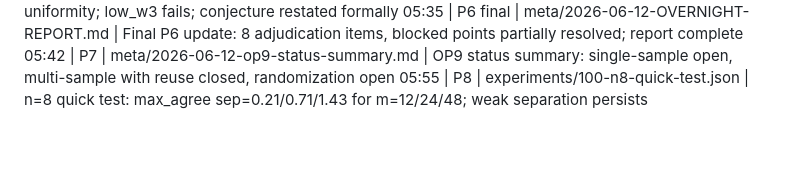
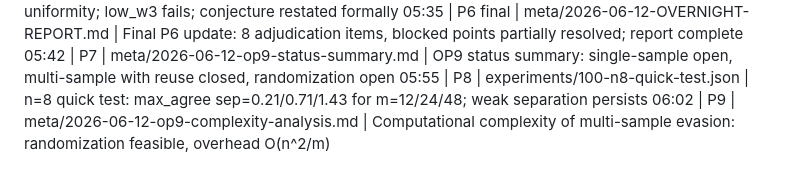
Before and after one commit to Gattochoo/lsn-pq, a Markdown page: OVERNIGHT-LOG.md, the part around the change. Rendered like a GitHub page; blank space fills up the shorter version.

Commit message:
P9: OP9 complexity analysis — per-output randomization is computationally feasible

```diff
--- a/OVERNIGHT-LOG.md
+++ b/OVERNIGHT-LOG.md
@@ -23,3 +23,4 @@ Format: `HH:MM | phase | file | one-line result (measured, not claimed)`
 05:35 | P6 final | meta/2026-06-12-OVERNIGHT-REPORT.md | Final P6 update: 8 adjudication items, blocked points partially resolved; report complete
 05:42 | P7 | meta/2026-06-12-op9-status-summary.md | OP9 status summary: single-sample open, multi-sample with reuse closed, randomization open
 05:55 | P8 | experiments/100-n8-quick-test.json | n=8 quick test: max_agree sep=0.21/0.71/1.43 for m=12/24/48; weak separation persists
+06:02 | P9 | meta/2026-06-12-op9-complexity-analysis.md | Computational complexity of multi-sample evasion: randomization feasible, overhead O(n^2/m)
```
Also changed, not shown: meta/2026-06-12-op9-complexity-analysis.md (added, +57 -0 lines).
